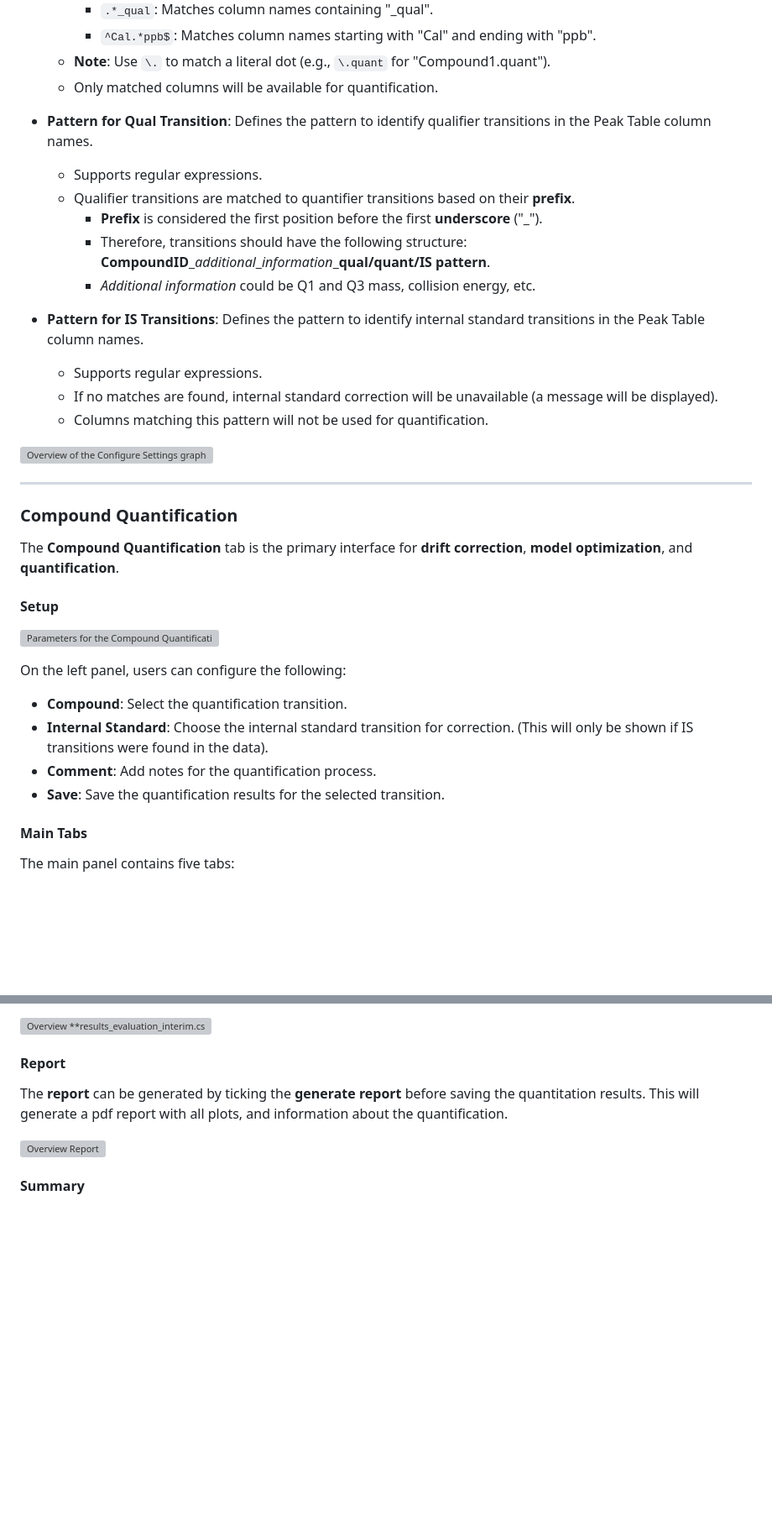
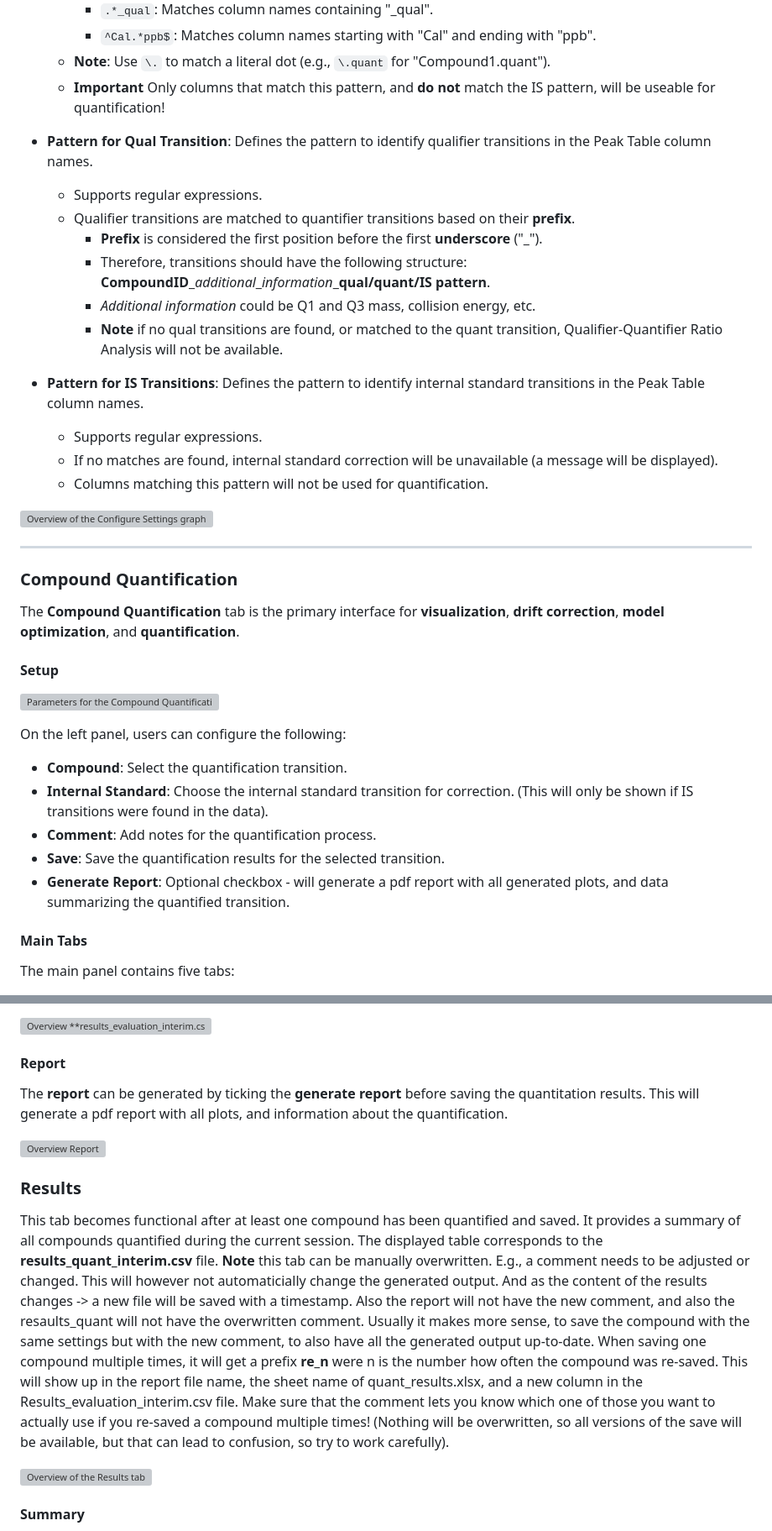
Before and after one commit to CDLMarkus/QuantyFey, a Markdown page: tutorial/tutorial.md, 2 parts joined by grey strips. Shown at 84% size. Drawn GitHub-style; blank space fills up the shorter version; grey boxes are pictures that could not be loaded.

```diff
--- a/tutorial/tutorial.md
+++ b/tutorial/tutorial.md
@@ -222,7 +222,7 @@ The default values can easily be changed by changing e.g., `Template_name = "Exa
         - `.*_qual`: Matches column names containing "_qual".
         - `^Cal.*ppb$`: Matches column names starting with "Cal" and ending with "ppb".
     - **Note**: Use `\.` to match a literal dot (e.g., `\.quant` for "Compound1.quant").
-    - Only matched columns will be available for quantification.
+    - **Important** Only columns that match this pattern, and **do not** match the IS pattern, will be useable for quantification!
 
 - **Pattern for Qual Transition**: Defines the pattern to identify qualifier transitions in the Peak Table column names.
     - Supports regular expressions.
@@ -230,6 +230,7 @@ The default values can easily be changed by changing e.g., `Template_name = "Exa
         - **Prefix** is considered the first position before the first **underscore** ("_").
         - Therefore, transitions should have the following structure: **CompoundID**\_*additional*\_*information*\_**qual/quant/IS pattern**.
         - *Additional information* could be Q1 and Q3 mass, collision energy, etc.
+        - **Note** if no qual transitions are found, or matched to the quant transition, Qualifier-Quantifier Ratio Analysis will not be available.
 
 
 
@@ -244,7 +245,7 @@ The default values can easily be changed by changing e.g., `Template_name = "Exa
 
 ### **Compound Quantification**
 
-The **Compound Quantification** tab is the primary interface for **drift correction**, **model optimization**, and **quantification**.
+The **Compound Quantification** tab is the primary interface for **visualization**, **drift correction**, **model optimization**, and **quantification**.
 
 #### **Setup**
 
@@ -255,6 +256,7 @@ On the left panel, users can configure the following:
 - **Internal Standard**: Choose the internal standard transition for correction. (This will only be shown if IS transitions were found in the data).
 - **Comment**: Add notes for the quantification process.
 - **Save**: Save the quantification results for the selected transition.
+- **Generate Report**: Optional checkbox - will generate a pdf report with all generated plots, and data summarizing the quantified transition.
 
 #### **Main Tabs**
 
@@ -432,6 +453,13 @@ The **report** can be generated by ticking the **generate report** before saving
 ![Overview **Report**](images/Report.png)
 
 
+### **Results**
+This tab becomes functional after at least one compound has been quantified and saved. It provides a summary of all compounds quantified during the current session. The displayed table corresponds to the **results_quant_interim.csv** file.
+**Note** this tab can be manually overwritten. E.g., a comment needs to be adjusted or changed. This will however not automaticially change the generated output. And as the content of the results changes -> a new file will be saved with a timestamp. Also the report will not have the new comment, and also the resaults_quant will not have the overwritten comment. Usually it makes more sense, to save the compound with the same settings but with the new comment, to also have all the generated output up-to-date. When saving one compound multiple times, it will get a prefix **re_n** were n is the number how often the compound was re-saved. This will show up in the report file name, the sheet name of quant_results.xlsx, and a new column in the Results_evaluation_interim.csv file. Make sure that the comment lets you know which one of those you want to actually use if you re-saved a compound multiple times! (Nothing will be overwritten, so all versions of the save will be available, but that can lead to confusion, so try to work carefully).
+
+![Overview of the Results tab](images/results_pane.png)
+
+
 #### **Summary**
 
 After configuring the settings, the application facilitates a comprehensive evaluation of data quality. Retention Time (RT) and Qual/Quant ratios can be reviewed to confirm correct compound identification. Blank analysis aids in determining whether sample signals are free from background interference.
```
Also changed, not shown: other parts of tutorial/tutorial.md (+33 -17 lines).
